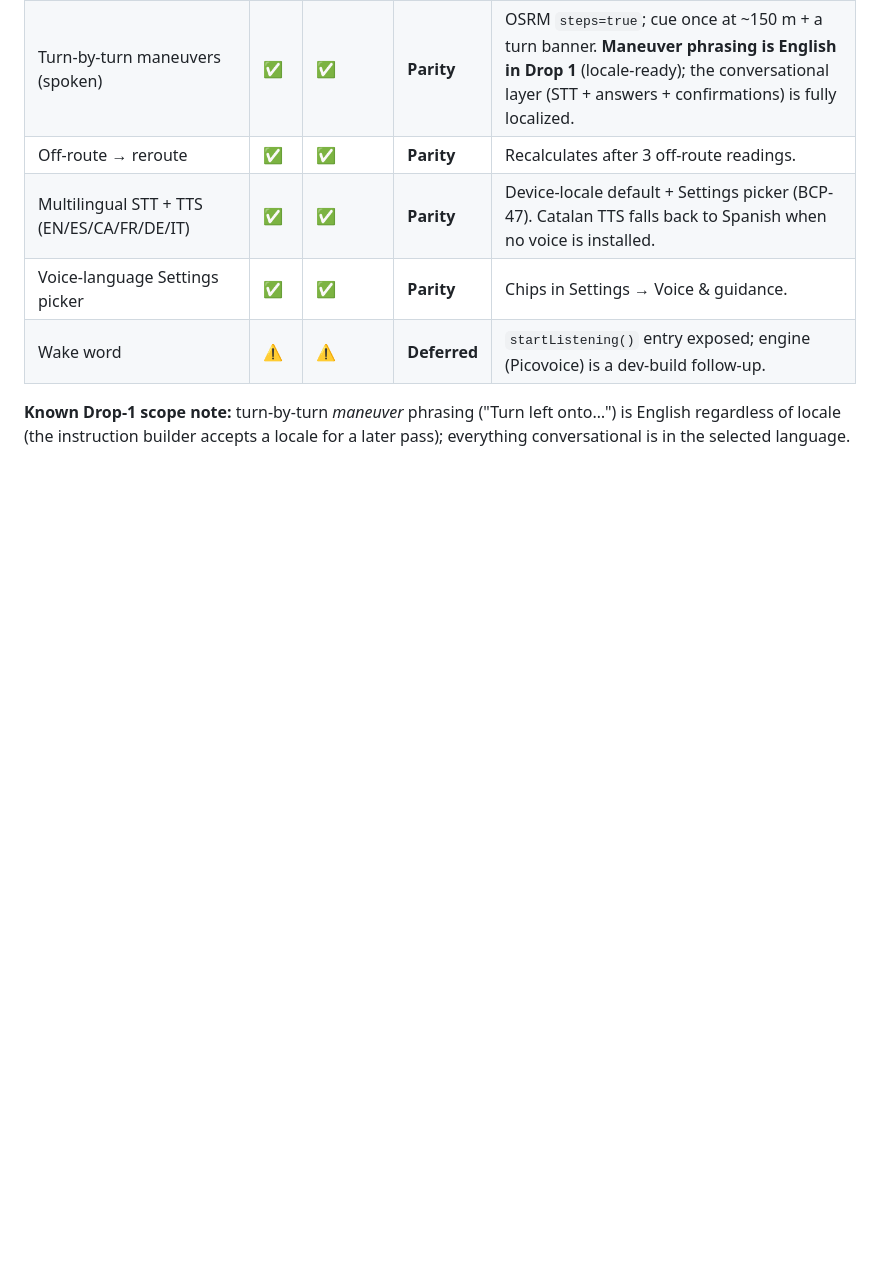
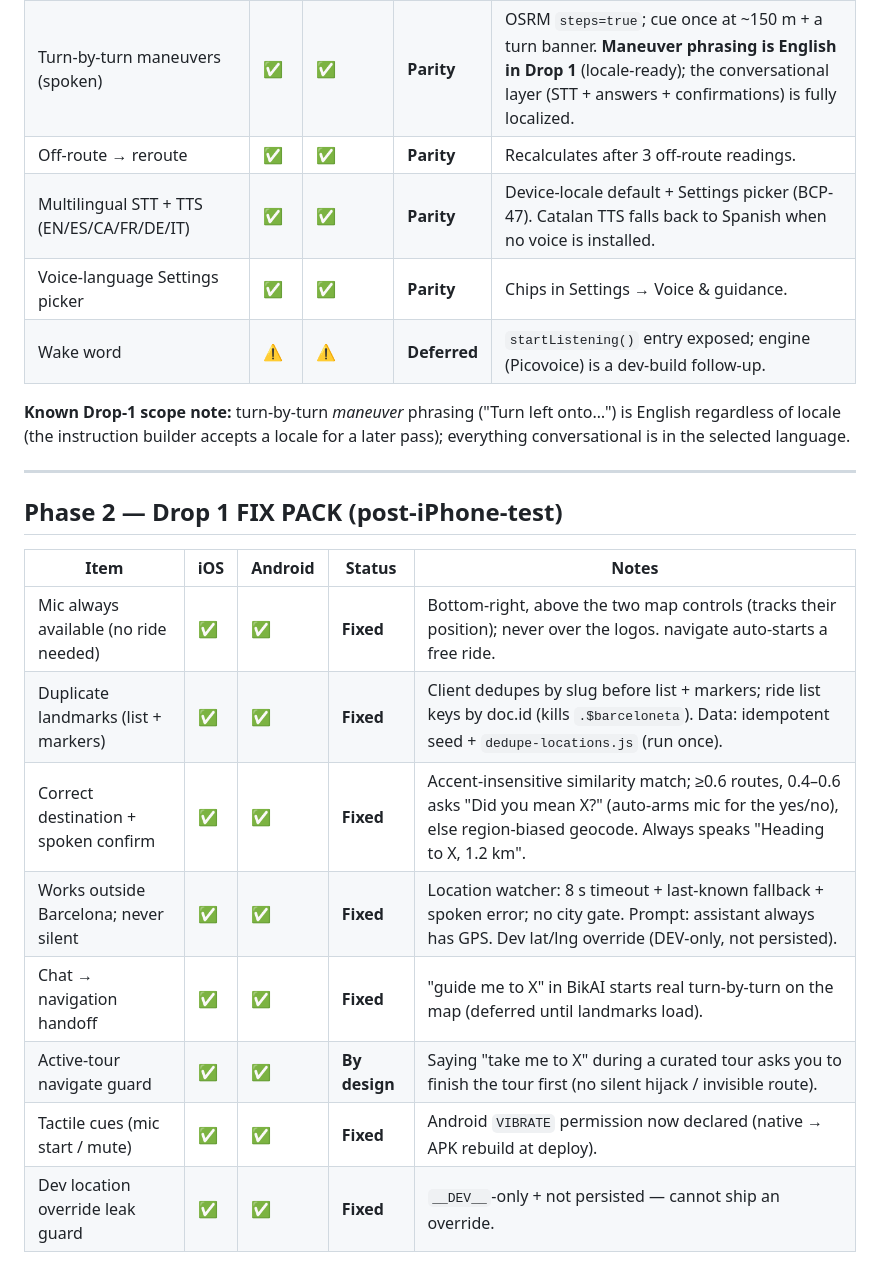
Before and after one commit to kamgangharold-ui/Bike-tour-Proj, a Markdown page: docs/parity_matrix.md, the part around the change. Drawn GitHub-style; blank space fills up the shorter version.

Commit message:
docs(parity): add Drop 1 fix-pack rows
Co-Authored-By: Claude Opus 4.8 <noreply@anthropic.com>

```diff
--- a/docs/parity_matrix.md
+++ b/docs/parity_matrix.md
@@ -54,3 +54,18 @@ iOS ships via **Expo Go**; Android via **Expo Go (testing)** and a **standalone
 | Wake word | ⚠️ | ⚠️ | **Deferred** | `startListening()` entry exposed; engine (Picovoice) is a dev-build follow-up. |
 
 **Known Drop-1 scope note:** turn-by-turn *maneuver* phrasing ("Turn left onto…") is English regardless of locale (the instruction builder accepts a locale for a later pass); everything conversational is in the selected language.
+
+---
+
+## Phase 2 — Drop 1 FIX PACK (post-iPhone-test)
+
+| Item | iOS | Android | Status | Notes |
+|---|---|---|---|---|
+| Mic always available (no ride needed) | ✅ | ✅ | **Fixed** | Bottom-right, above the two map controls (tracks their position); never over the logos. navigate auto-starts a free ride. |
+| Duplicate landmarks (list + markers) | ✅ | ✅ | **Fixed** | Client dedupes by slug before list + markers; ride list keys by doc.id (kills `.$barceloneta`). Data: idempotent seed + `dedupe-locations.js` (run once). |
+| Correct destination + spoken confirm | ✅ | ✅ | **Fixed** | Accent-insensitive similarity match; ≥0.6 routes, 0.4–0.6 asks "Did you mean X?" (auto-arms mic for the yes/no), else region-biased geocode. Always speaks "Heading to X, 1.2 km". |
+| Works outside Barcelona; never silent | ✅ | ✅ | **Fixed** | Location watcher: 8 s timeout + last-known fallback + spoken error; no city gate. Prompt: assistant always has GPS. Dev lat/lng override (DEV-only, not persisted). |
+| Chat → navigation handoff | ✅ | ✅ | **Fixed** | "guide me to X" in BikAI starts real turn-by-turn on the map (deferred until landmarks load). |
+| Active-tour navigate guard | ✅ | ✅ | **By design** | Saying "take me to X" during a curated tour asks you to finish the tour first (no silent hijack / invisible route). |
+| Tactile cues (mic start / mute) | ✅ | ✅ | **Fixed** | Android `VIBRATE` permission now declared (native → APK rebuild at deploy). |
+| Dev location override leak guard | ✅ | ✅ | **Fixed** | `__DEV__`-only + not persisted — cannot ship an override. |
```
